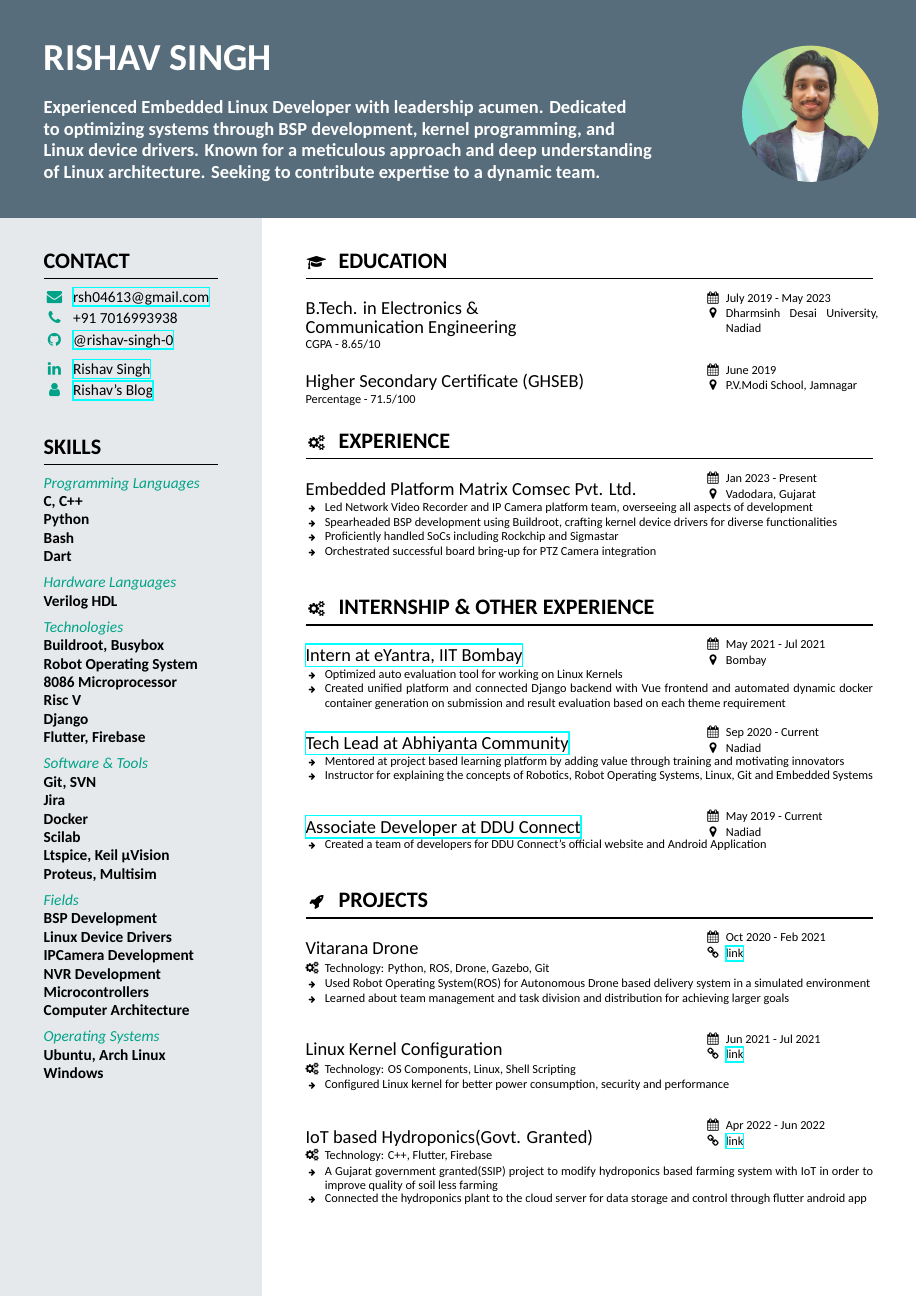
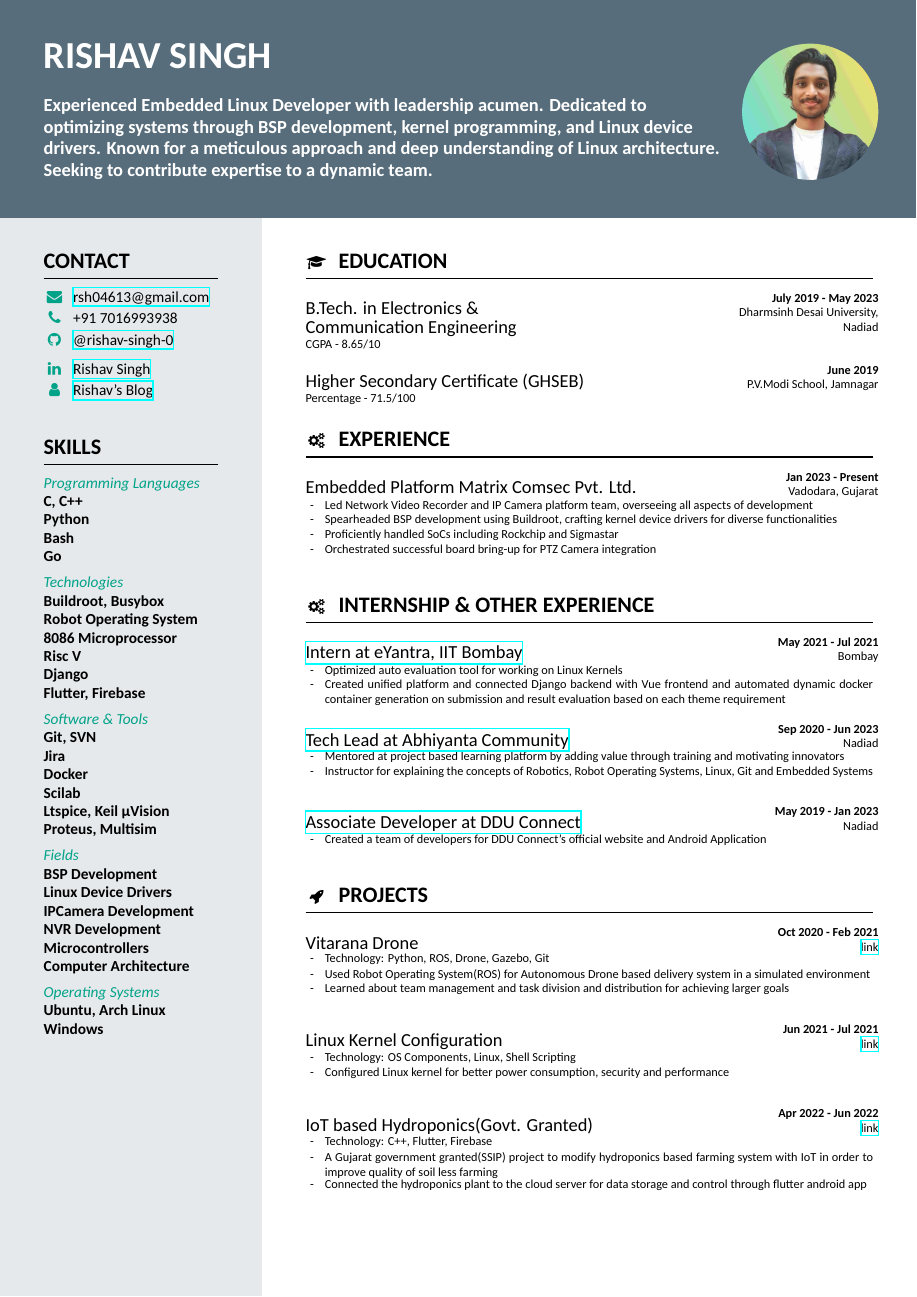
Before and after one commit to rishav-singh-0/resume-latex, a LaTeX CV (my-resume/resume.tex, which reads my-resume/my-resume.cls): page 1 of 2. Compiled offline with XeLaTeX.

Commit message:
Modified job and project commands

```diff
--- a/my-resume/my-resume.cls
+++ b/my-resume/my-resume.cls
@@ -220,8 +220,8 @@
 % assemble the header
 \newcommand{\makeheader}{% header bar is a minipage
     \begin{minipage}[t][\headerheight]{\textwidth}%
-        % \vspace{-1em}
-        \vspace{\dimexpr \@namefontheight-\@namelineheight}                     % align top of name and photo
+        \vspace{-1em}
+        % \vspace{\dimexpr \@namefontheight-\@namelineheight}                     % align top of name and photo
         % create two minipages for header text and photo if photo is given
         \ifdef{\@photodiameter}{
             \begin{minipage}[t]{\dimexpr \textwidth-\@photodiameter}        % to top align name and photo add [t] here
@@ -329,23 +329,11 @@
         {\large \color{emphasis} #1}
     \end{minipage}%
     \begin{minipage}[t]{\jobdateplacelength}% minipage for left column with date/place
+        \raggedleft
         \footnotesize
-        \begin{minipage}[t]{3mm}% wrap marker in minipage to allow multi-line dates
-            \makebox[3mm][c]{\faCalendar}
-        \end{minipage}%
-        \hspace{0.5em}%
-        \begin{minipage}[t]{\dimexpr \jobdateplacelength-3mm-0.5em}% wrap date in minipage to allow multi-line dates
-            #2
-        \end{minipage}%
+        \textbf{#2} % Duration (bold for emphasis)
         \par
-        \vspace{0.1em}
-        \begin{minipage}[t]{3mm}% wrap marker in minipage to allow multi-line places
-            \makebox[3mm][c]{\faMapMarker}
-        \end{minipage}%
-        \hspace{0.5em}%
-        \begin{minipage}[t]{\dimexpr \jobdateplacelength-3mm-0.5em}% wrap place in minipage to allow multi-line places
-            #3
-        \end{minipage}%
+        #3          % Other info (e.g., location)
     \end{minipage}%
     \ifstrequal{#4}{}{}{\par \vspace{0.1em} \footnotesize #4}
     \par\normalsize
@@ -365,25 +353,15 @@
         \footnotesize
         \ifempty{#2}
         \else
-            \begin{minipage}[t]{3mm}% wrap marker in minipage to allow multi-line dates
-                \makebox[3mm][c]{\faCalendar}
-            \end{minipage}%
-            \hspace{0.5em}%
-            \begin{minipage}[t]{\dimexpr \jobdateplacelength-3mm-0.5em}% wrap date in minipage to allow multi-line dates
-                #2
-            \end{minipage}%
+            \raggedleft
+            \footnotesize
+            \textbf{#2} % Duration (bold for emphasis)
         \fi
         \par
         \ifempty{#3}
         \else
-            \vspace{0.1em}
-            \begin{minipage}[t]{3mm}% wrap marker in minipage to allow multi-line places
-                \makebox[3mm][c]{\faLink}
-            \end{minipage}%
-            \hspace{0.5em}%
-            \begin{minipage}[t]{\dimexpr \jobdateplacelength-3mm-0.5em}% wrap place in minipage to allow multi-line places
-                \href{#3}{link}
-            \end{minipage}%
+            \par
+            \href{#3}{link}
         \fi
     \end{minipage}%
     \ifstrequal{#4}{}{}{
@@ -391,7 +369,8 @@
         \vspace{0.1em}
         \footnotesize
         \begin{minipage}[t]{3mm}% wrap marker in minipage to allow multi-line places
-            \makebox[3mm][c]{\faGears}
+            % \makebox[3mm][c]{\faGears}
+            \makebox[3mm][c]{\par -}
         \end{minipage}%
         \hspace{0.5em}%
         Technology: #4
@@ -418,14 +397,12 @@
 
 \newcommand{\dis}[1]{%
     \begin{minipage}[t]{3mm}%
-        \makebox[3mm][c]{\tiny \faArrowRight}
+        \makebox[3mm][c]{\par -}
     \end{minipage}%
-    \hspace{0.5em}%
+    \hspace{0.5em}% Space between the marker and text
     \begin{minipage}[t]{\dimexpr \textwidth-0.5em-3mm}%
         { #1\par}
     \end{minipage}%
-    % \par
-    % \vspace{0.5em}
 }
 
 %%%%%%%%%%%%%%%%%%%%%%%%%%%%%%%%%%%%%%%%%%%%%%%%%%%%%%%%%%%%%%%%%%%%%%%%%%%%%%%%
--- a/my-resume/resume.tex
+++ b/my-resume/resume.tex
@@ -32,9 +32,7 @@
 \name{Rishav Singh}
 % \name{Singh Rishav Ravindra}
 \tagline{
-\sloppy
-Experienced Embedded Linux Developer with leadership acumen. Dedicated \\to optimizing systems through BSP development, kernel programming, and \\Linux device drivers. Known for a meticulous approach and deep understanding\\ of Linux architecture. Seeking to contribute expertise to a dynamic team.
-\fussy
+Experienced Embedded Linux Developer with leadership acumen. Dedicated to optimizing systems through BSP development, kernel programming, and Linux device drivers. Known for a meticulous approach and deep understanding of Linux architecture. Seeking to contribute expertise to a dynamic team.
 }
 \photo[round]{resume_profile_picture.jpg}{\dimexpr \headerheight-\marginbottom}   % make photo exactly match the header with margintop/marginright/marginbottom as margin
 
@@ -154,7 +144,7 @@ Experienced Embedded Linux Developer with leadership acumen. Dedicated \\to opti
     % \section[\faGears]{Extra Experience}
     \job
         {\href{https://abhiyantacommunity.org/}{Tech Lead at Abhiyanta Community}}
-        {Sep 2020 - Current}
+        {Sep 2020 - Jun 2023}
         {Nadiad}
         {
             \dis{Mentored at project based learning platform by adding value through training and motivating innovators}
@@ -162,7 +152,7 @@ Experienced Embedded Linux Developer with leadership acumen. Dedicated \\to opti
         }
     \job
         {\href{https://dduconnect.in/}{Associate Developer at DDU Connect}}
-        {May 2019 - Current}
+        {May 2019 - Jan 2023}
         {Nadiad}
         {
             \dis{Created a team of developers for DDU Connect’s official website and Android Application }
```
Also changed, not shown: my-resume/resume.tex (16 more changed lines).
